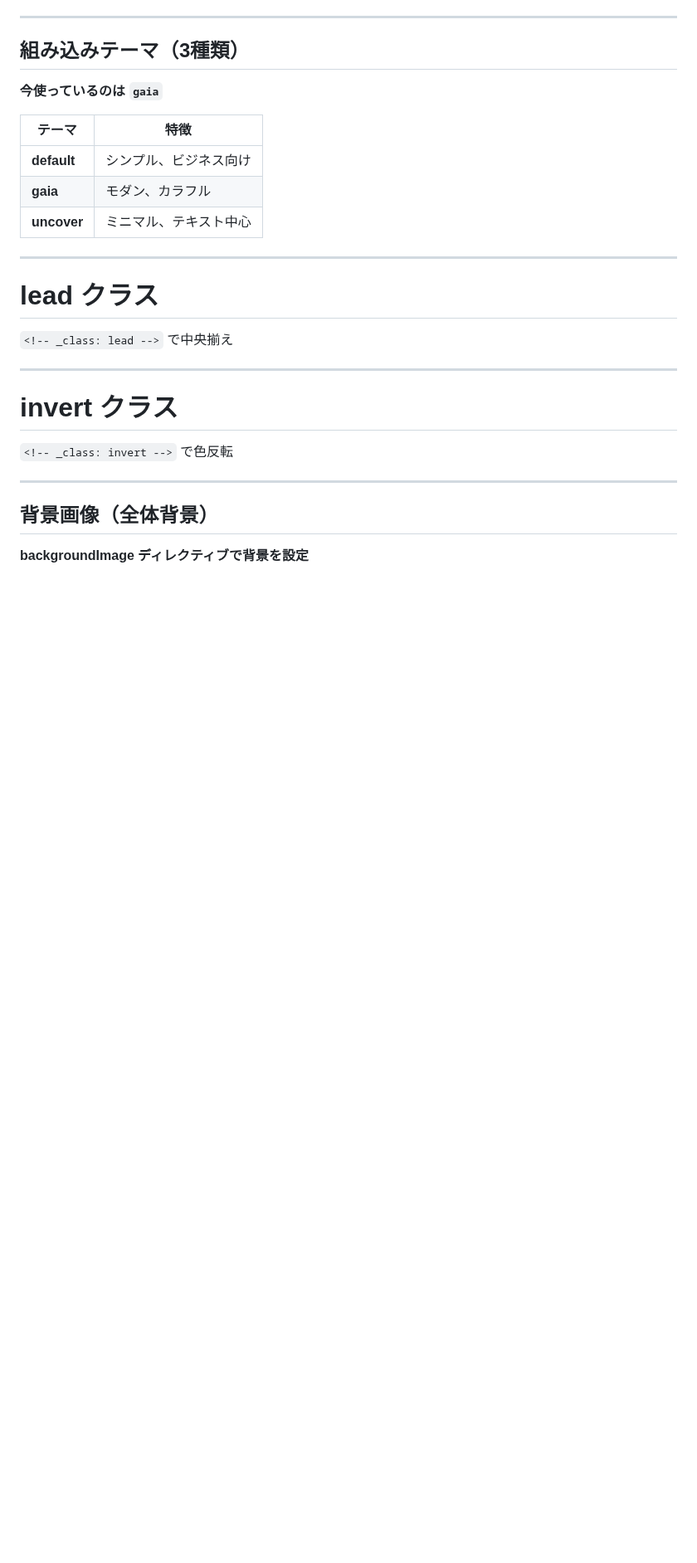
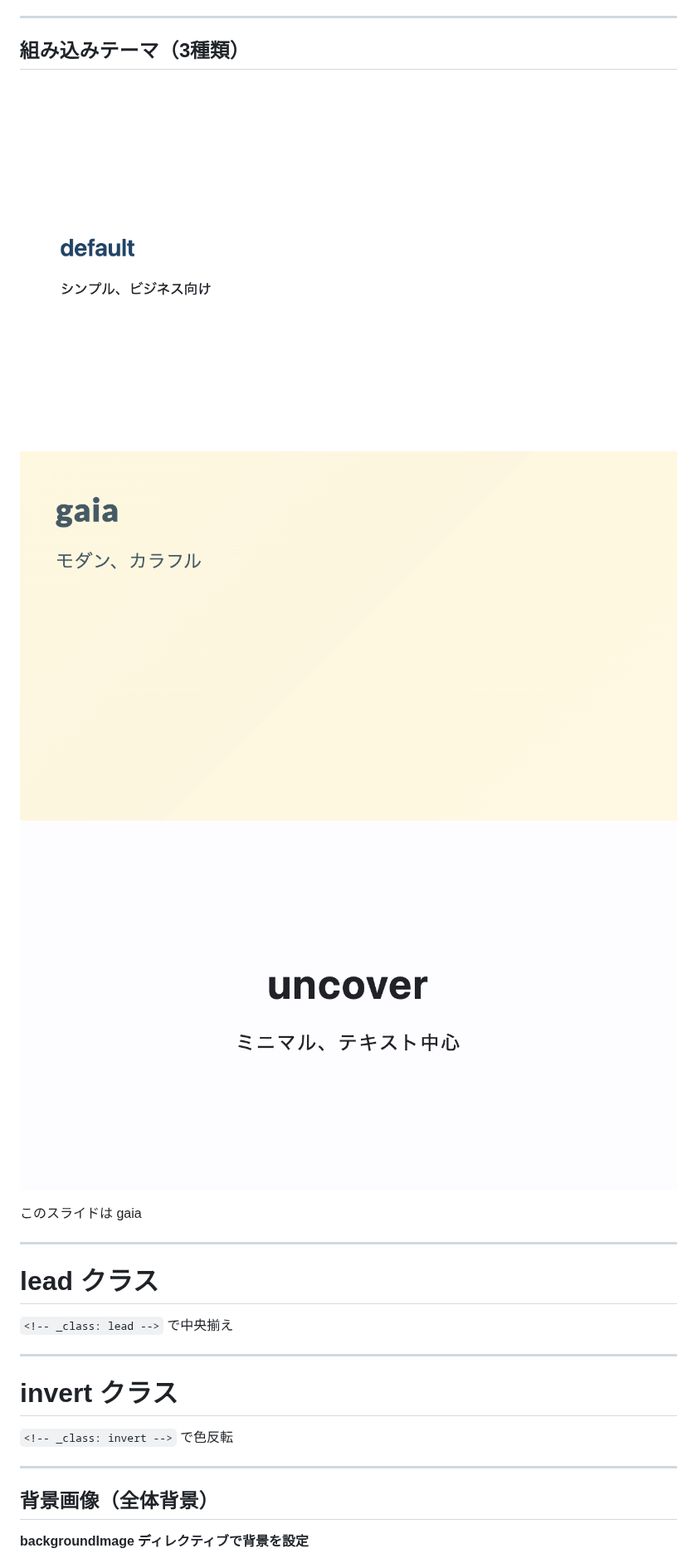
Before and after one commit to toku345/marp-slides, a Markdown page: slides/marp-tutorial.md, the part around one of its changes. Shown at 83% size. Rendered like a GitHub page; pictures changed too: slides/images/theme-default.png (added), slides/images/theme-gaia.png (added), slides/images/theme-uncover.png (added); blank space fills up the shorter version.

```diff
--- a/slides/marp-tutorial.md
+++ b/slides/marp-tutorial.md
@@ -51,13 +58,9 @@ toku345
 
 ## 組み込みテーマ（3種類）
 
-**今使っているのは `gaia`**
+![w:350](./images/theme-default.png) ![w:350](./images/theme-gaia.png) ![w:350](./images/theme-uncover.png)
 
-| テーマ | 特徴 |
-|--------|------|
-| **default** | シンプル、ビジネス向け |
-| **gaia** | モダン、カラフル |
-| **uncover** | ミニマル、テキスト中心 |
+このスライドは gaia
 
 ---
 
```
Also changed, not shown: other parts of slides/marp-tutorial.md (+60 -9 lines).
